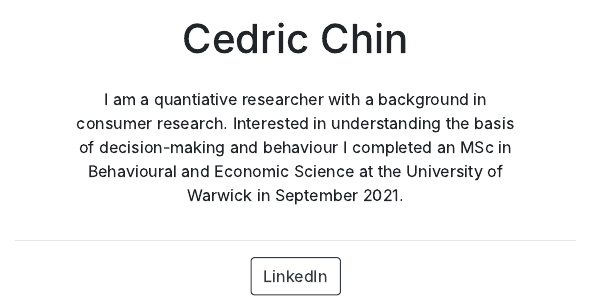
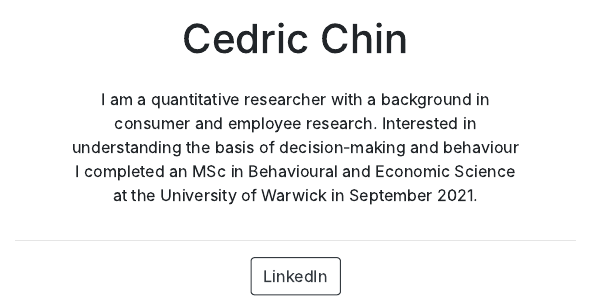
Before and after one commit to cedchin/site, an R Markdown document (index.Rmd): the page in a window 1100 px wide, from 370 px down. The pictures show the output file index.html that the author committed with the source, opened offline.

Commit message:
Updating profile summary

```diff
--- a/index.Rmd
+++ b/index.Rmd
@@ -8,4 +8,4 @@
   postcards::jolla
 ---
 
-I am a quantiative researcher with a background in consumer research. Interested in understanding the basis of decision-making and behaviour I completed an MSc in Behavioural and Economic Science at the University of Warwick in September 2021.
+I am a quantitative researcher with a background in consumer and employee research. Interested in understanding the basis of decision-making and behaviour I completed an MSc in Behavioural and Economic Science at the University of Warwick in September 2021.
```
Also changed, not shown: index.html.
